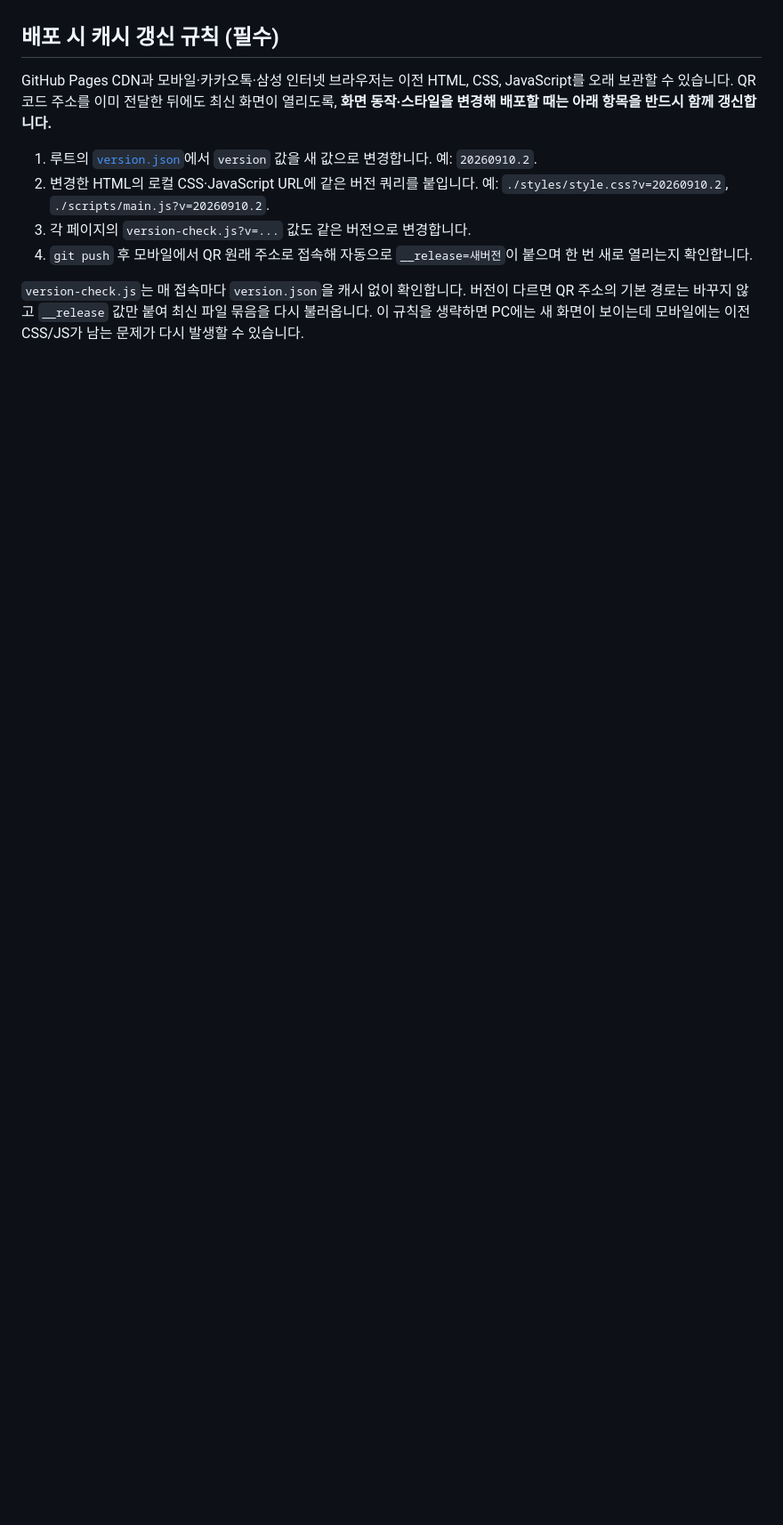
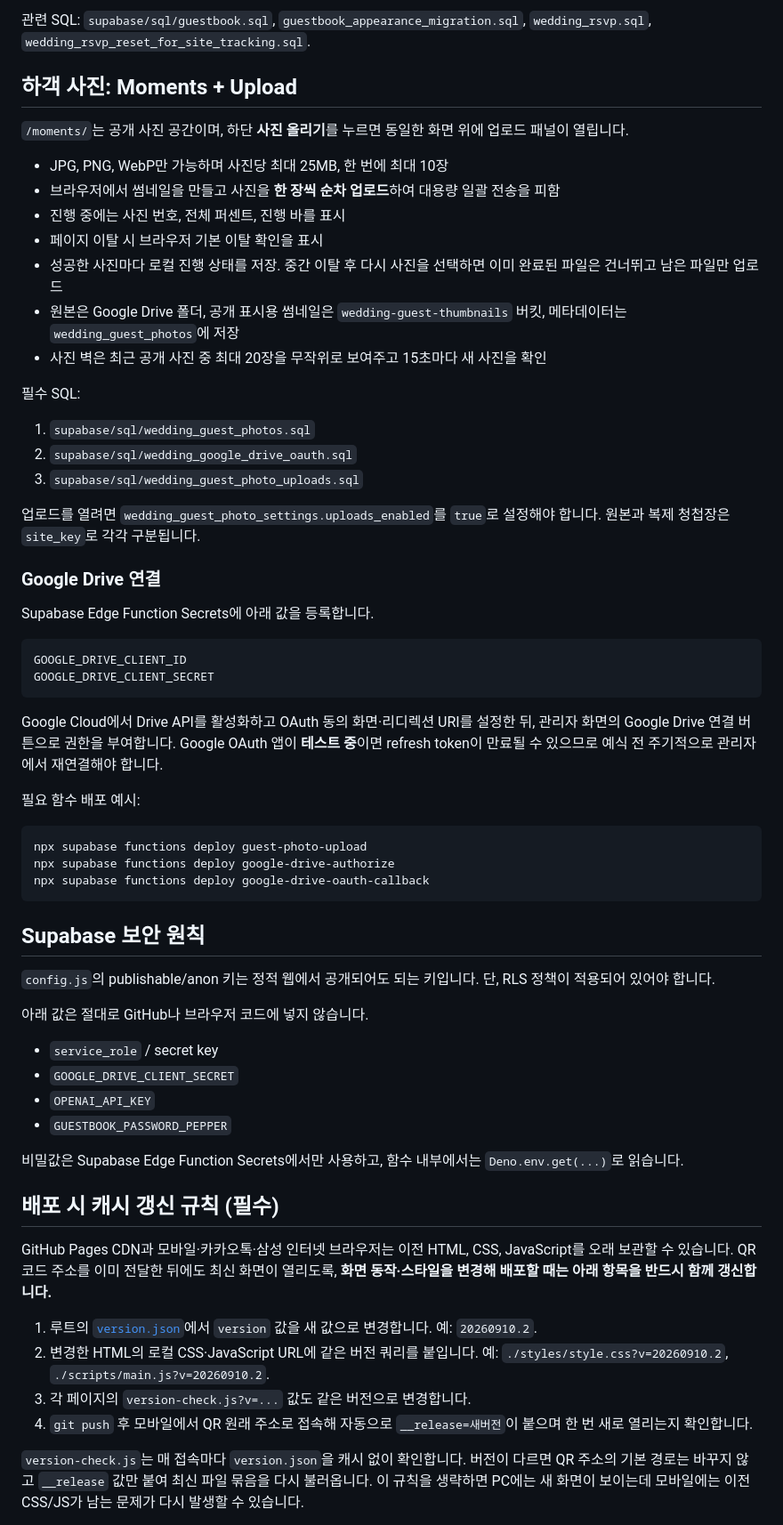
Before and after one commit to Soyoung-Kim/ksy_kwk_wed, a Markdown page: README.md, the part around one of its changes. Shown at 89% size. Drawn GitHub-style; blank space fills up the shorter version.

Commit message:
Document wedding site operations

````diff
--- a/README.md
+++ b/README.md
@@ -15,3 +71,56 @@
+관련 SQL: `supabase/sql/guestbook.sql`, `guestbook_appearance_migration.sql`, `wedding_rsvp.sql`, `wedding_rsvp_reset_for_site_tracking.sql`.
+
+## 하객 사진: Moments + Upload
+
+`/moments/`는 공개 사진 공간이며, 하단 **사진 올리기**를 누르면 동일한 화면 위에 업로드 패널이 열립니다.
+
+- JPG, PNG, WebP만 가능하며 사진당 최대 25MB, 한 번에 최대 10장
+- 브라우저에서 썸네일을 만들고 사진을 **한 장씩 순차 업로드**하여 대용량 일괄 전송을 피함
+- 진행 중에는 사진 번호, 전체 퍼센트, 진행 바를 표시
+- 페이지 이탈 시 브라우저 기본 이탈 확인을 표시
+- 성공한 사진마다 로컬 진행 상태를 저장. 중간 이탈 후 다시 사진을 선택하면 이미 완료된 파일은 건너뛰고 남은 파일만 업로드
+- 원본은 Google Drive 폴더, 공개 표시용 썸네일은 `wedding-guest-thumbnails` 버킷, 메타데이터는 `wedding_guest_photos`에 저장
+- 사진 벽은 최근 공개 사진 중 최대 20장을 무작위로 보여주고 15초마다 새 사진을 확인
+
+필수 SQL:
+
+1. `supabase/sql/wedding_guest_photos.sql`
+2. `supabase/sql/wedding_google_drive_oauth.sql`
+3. `supabase/sql/wedding_guest_photo_uploads.sql`
+
+업로드를 열려면 `wedding_guest_photo_settings.uploads_enabled`를 `true`로 설정해야 합니다. 원본과 복제 청첩장은 `site_key`로 각각 구분됩니다.
+
+### Google Drive 연결
+
+Supabase Edge Function Secrets에 아래 값을 등록합니다.
+
+```text
+GOOGLE_DRIVE_CLIENT_ID
+GOOGLE_DRIVE_CLIENT_SECRET
+```
+
+Google Cloud에서 Drive API를 활성화하고 OAuth 동의 화면·리디렉션 URI를 설정한 뒤, 관리자 화면의 Google Drive 연결 버튼으로 권한을 부여합니다. Google OAuth 앱이 **테스트 중**이면 refresh token이 만료될 수 있으므로 예식 전 주기적으로 관리자에서 재연결해야 합니다.
+
+필요 함수 배포 예시:
+
+```powershell
+npx supabase functions deploy guest-photo-upload
+npx supabase functions deploy google-drive-authorize
+npx supabase functions deploy google-drive-oauth-callback
+```
+
+## Supabase 보안 원칙
+
+`config.js`의 publishable/anon 키는 정적 웹에서 공개되어도 되는 키입니다. 단, RLS 정책이 적용되어 있어야 합니다.
+
+아래 값은 절대로 GitHub나 브라우저 코드에 넣지 않습니다.
+
+- `service_role` / secret key
+- `GOOGLE_DRIVE_CLIENT_SECRET`
+- `OPENAI_API_KEY`
+- `GUESTBOOK_PASSWORD_PEPPER`
+
+비밀값은 Supabase Edge Function Secrets에서만 사용하고, 함수 내부에서는 `Deno.env.get(...)`로 읽습니다.
 
 ## 배포 시 캐시 갱신 규칙 (필수)
 
````
Also changed, not shown: other parts of README.md (+86 -29 lines).
